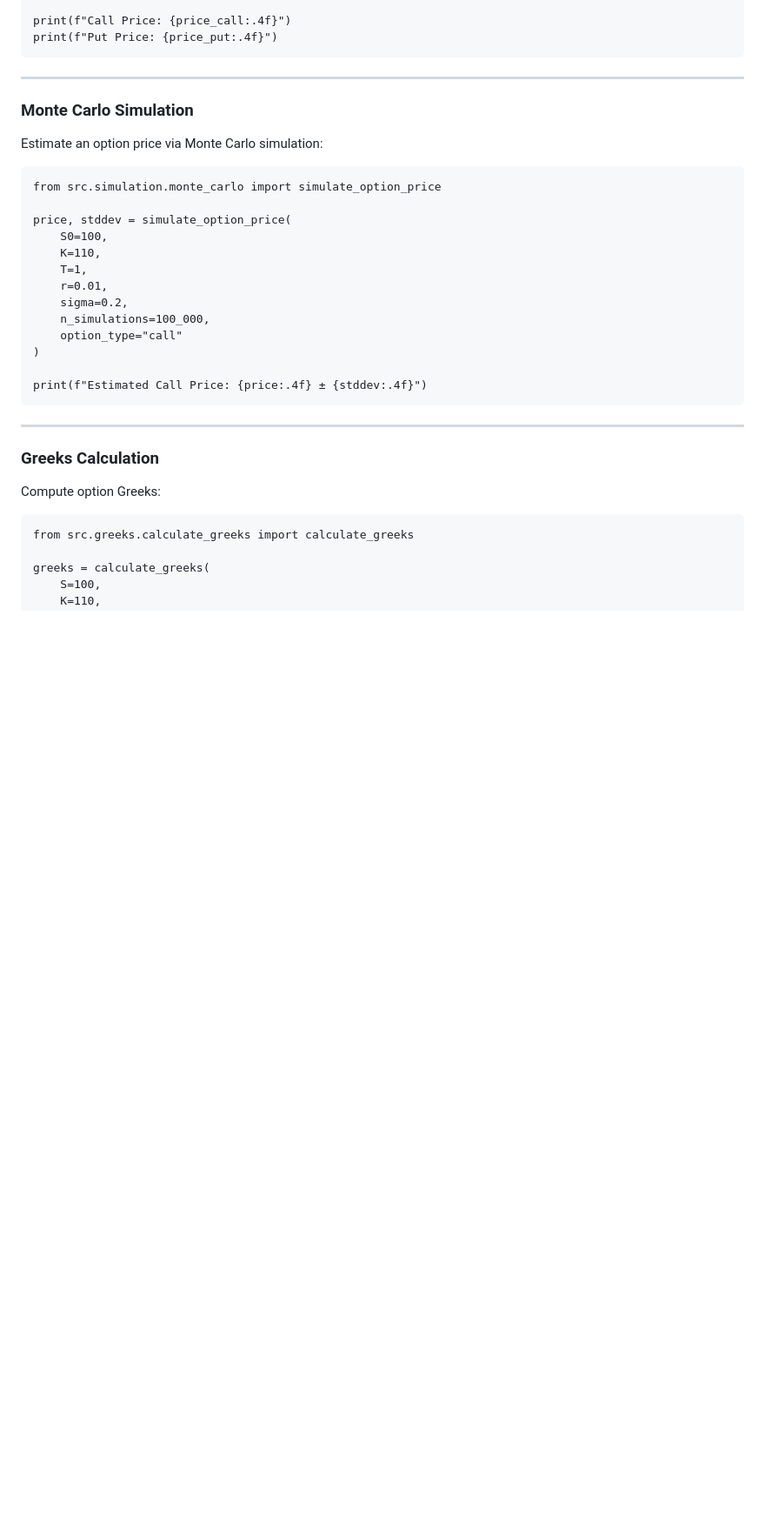
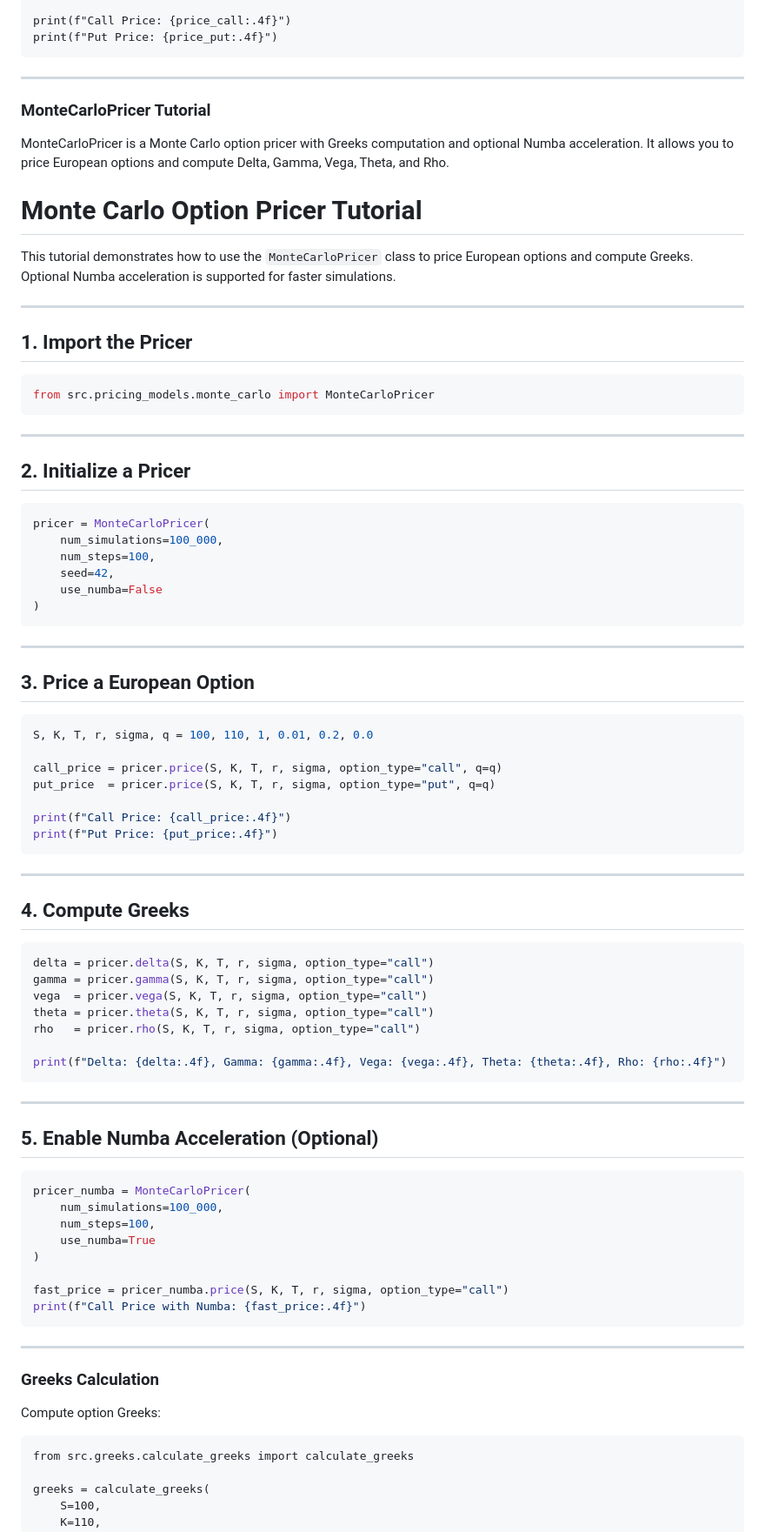
Before and after one commit to Diegotistical/OptionsLab, a Markdown page: README.md, the part around one of its changes. Shown at 87% size. GitHub-like rendering; blank space fills up the shorter version.

````diff
--- a/README.md
+++ b/README.md
@@ -131,23 +241,78 @@ Compute call and put prices using Black-Scholes:
 
 ---
 
-### Monte Carlo Simulation
+### MonteCarloPricer Tutorial
 
-Estimate an option price via Monte Carlo simulation:
+MonteCarloPricer is a Monte Carlo option pricer with Greeks computation and optional Numba acceleration. It allows you to price European options and compute Delta, Gamma, Vega, Theta, and Rho.
 
-    from src.simulation.monte_carlo import simulate_option_price
+# Monte Carlo Option Pricer Tutorial
 
-    price, stddev = simulate_option_price(
-        S0=100,
-        K=110,
-        T=1,
-        r=0.01,
-        sigma=0.2,
-        n_simulations=100_000,
-        option_type="call"
-    )
+This tutorial demonstrates how to use the `MonteCarloPricer` class to price European options and compute Greeks. Optional Numba acceleration is supported for faster simulations.
 
-    print(f"Estimated Call Price: {price:.4f} ± {stddev:.4f}")
+---
+
+## 1. Import the Pricer
+
+```bash
+from src.pricing_models.monte_carlo import MonteCarloPricer
+```
+
+---
+
+## 2. Initialize a Pricer
+
+```bash
+pricer = MonteCarloPricer(
+    num_simulations=100_000,
+    num_steps=100,
+    seed=42,
+    use_numba=False
+)
+```
+
+---
+
+## 3. Price a European Option
+
+```bash
+S, K, T, r, sigma, q = 100, 110, 1, 0.01, 0.2, 0.0
+
+call_price = pricer.price(S, K, T, r, sigma, option_type="call", q=q)
+put_price  = pricer.price(S, K, T, r, sigma, option_type="put", q=q)
+
+print(f"Call Price: {call_price:.4f}")
+print(f"Put Price: {put_price:.4f}")
+```
+
+---
+
+## 4. Compute Greeks
+
+```bash
+delta = pricer.delta(S, K, T, r, sigma, option_type="call")
+gamma = pricer.gamma(S, K, T, r, sigma, option_type="call")
+vega  = pricer.vega(S, K, T, r, sigma, option_type="call")
+theta = pricer.theta(S, K, T, r, sigma, option_type="call")
+rho   = pricer.rho(S, K, T, r, sigma, option_type="call")
+
+print(f"Delta: {delta:.4f}, Gamma: {gamma:.4f}, Vega: {vega:.4f}, Theta: {theta:.4f}, Rho: {rho:.4f}")
+```
+
+---
+
+## 5. Enable Numba Acceleration (Optional)
+
+```bash
+pricer_numba = MonteCarloPricer(
+    num_simulations=100_000,
+    num_steps=100,
+    use_numba=True
+)
+
+fast_price = pricer_numba.price(S, K, T, r, sigma, option_type="call")
+print(f"Call Price with Numba: {fast_price:.4f}")
+```
+
 
 ---
 
````
Also changed, not shown: other parts of README.md (+143 -45 lines).
